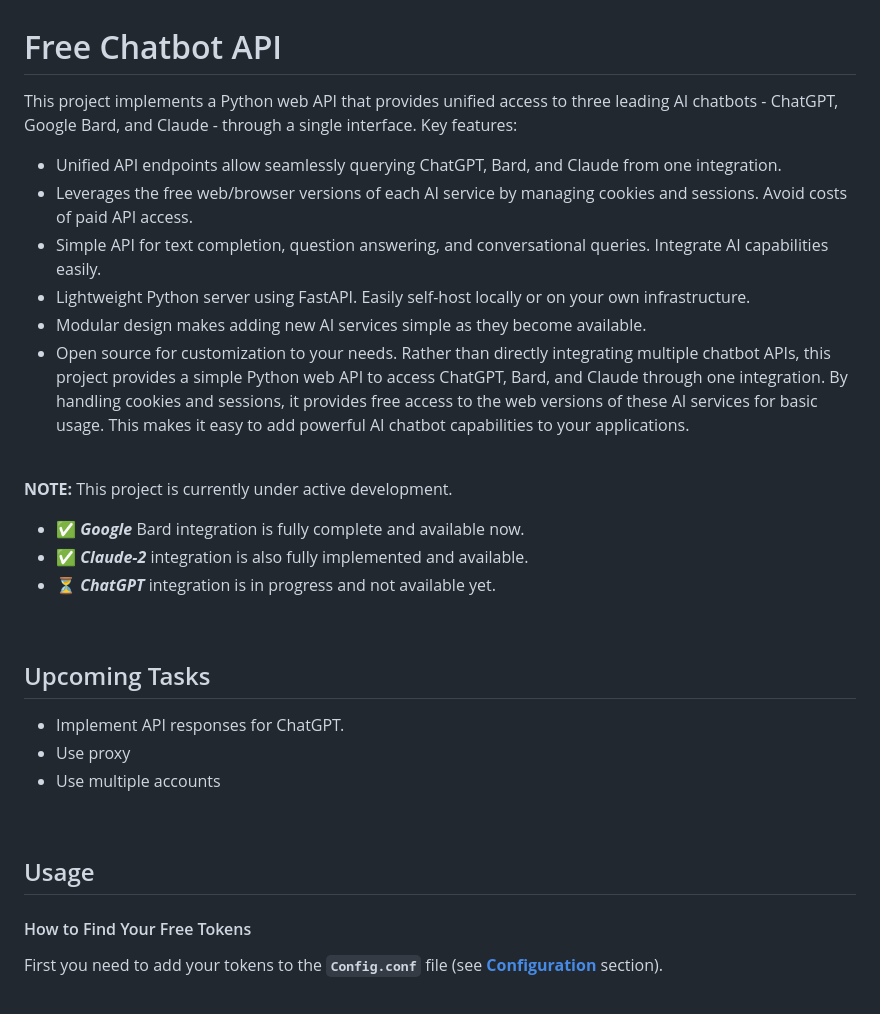
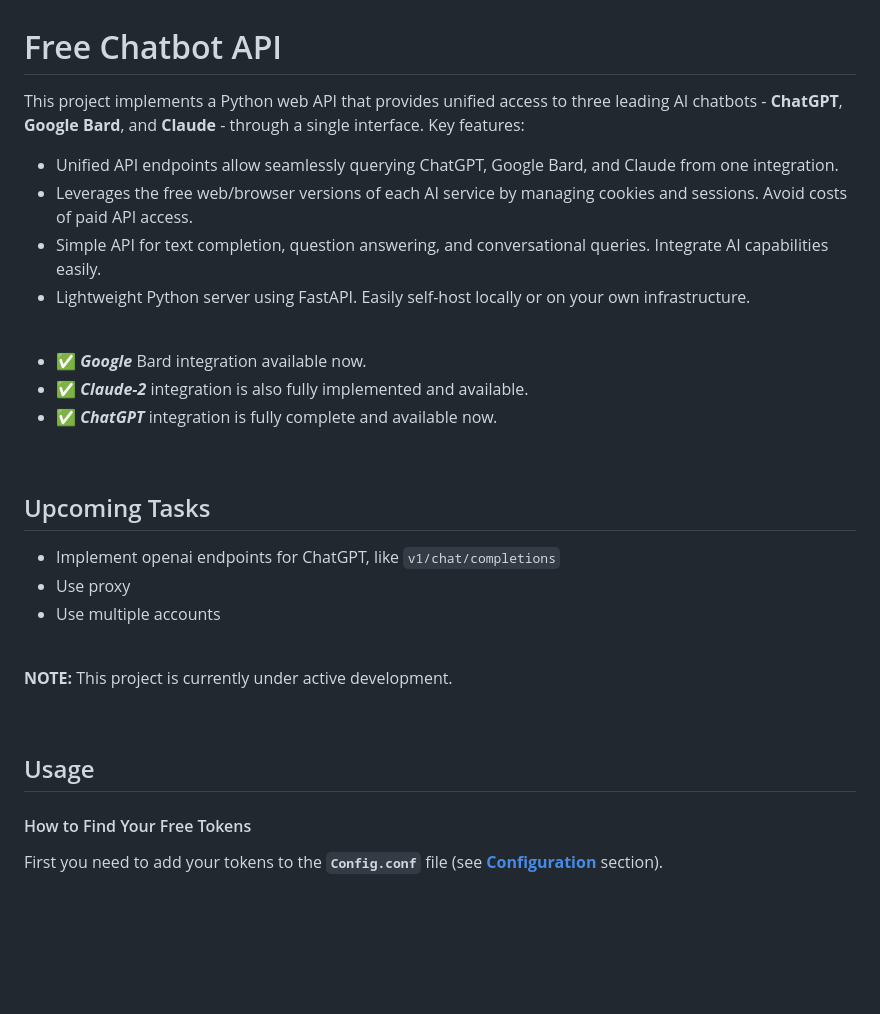
Before and after one commit to Amm1rr/WebAI-to-API, a Markdown page: README.MD, the part around the change printed below. GitHub-like rendering; blank space fills up the shorter version.

```diff
--- a/README.MD
+++ b/README.MD
@@ -1,35 +1,36 @@
 # Free Chatbot API
 
-This project implements a Python web API that provides unified access to three leading AI chatbots - ChatGPT, Google Bard, and Claude - through a single interface. Key features:
-- Unified API endpoints allow seamlessly querying ChatGPT, Bard, and Claude from one integration.
-- Leverages the free web/browser versions of each AI service by managing cookies and sessions. Avoid costs of paid API access.
-- Simple API for text completion, question answering, and conversational queries. Integrate AI capabilities easily.
-- Lightweight Python server using FastAPI. Easily self-host locally or on your own infrastructure.
-- Modular design makes adding new AI services simple as they become available.
-- Open source for customization to your needs.
-Rather than directly integrating multiple chatbot APIs, this project provides a simple Python web API to access ChatGPT, Bard, and Claude through one integration. By handling cookies and sessions, it provides free access to the web versions of these AI services for basic usage. This makes it easy to add powerful AI chatbot capabilities to your applications.
+This project implements a Python web API that provides unified access to three leading AI chatbots - **ChatGPT**, **Google Bard**, and **Claude** - through a single interface. Key features:
+
+-   Unified API endpoints allow seamlessly querying ChatGPT, Google Bard, and Claude from one integration.
+-   Leverages the free web/browser versions of each AI service by managing cookies and sessions. Avoid costs of paid API access.
+-   Simple API for text completion, question answering, and conversational queries. Integrate AI capabilities easily.
+-   Lightweight Python server using FastAPI. Easily self-host locally or on your own infrastructure.
+
+<br>
+
+-   ✅ **_Google_** Bard integration available now.
+-   ✅ **_Claude-2_** integration is also fully implemented and available.
+-   ✅ **_ChatGPT_** integration is fully complete and available now.
+
+<br>
+
+## Upcoming Tasks
+
+-   Implement openai endpoints for ChatGPT, like `v1/chat/completions`
+-   Use proxy
+-   Use multiple accounts
 
 <br>
 
 **NOTE:** This project is currently under active development.
-- ✅ __*Google*__ Bard integration is fully complete and available now.
-- ✅ __*Claude-2*__ integration is also fully implemented and available.
-- ⏳ __*ChatGPT*__ integration is in progress and not available yet.
-
-<br>
-
-## Upcoming Tasks
-- Implement API responses for ChatGPT.
-- Use proxy
-- Use multiple accounts
-
-
 
 <br>
 
 ## Usage
 
 #### How to Find Your Free Tokens
+
 First you need to add your tokens to the **`Config.conf`** file (see **[Configuration](#configuration)** section).
 
 <br>
```
Also changed, not shown: other parts of README.MD (+77 -24 lines), assets/ChatGPT-Thumb.jpg (added), assets/ChatGPT.jpg (added), assets/Endpoints-Docs.png (added), 19 other files.
